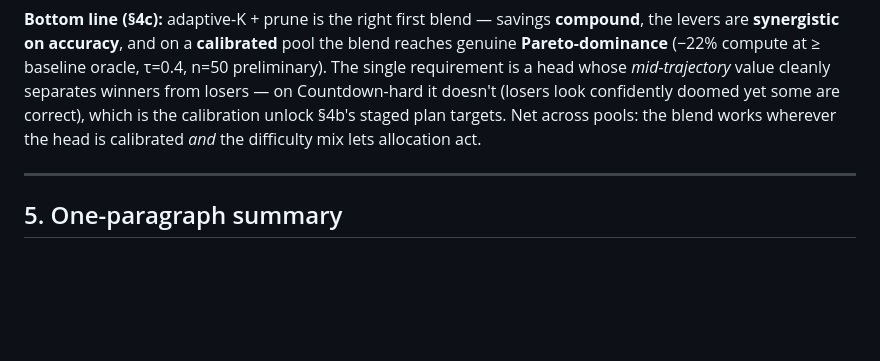
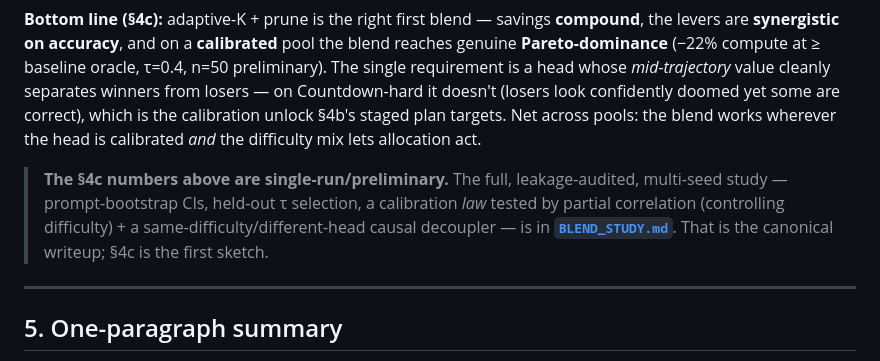
Before and after one commit to ask404/cs224r, a Markdown page: default_proj/ziprc/ADAPTIVE_K.md, the part around the change. Drawn GitHub-style; blank space fills up the shorter version.

Commit message:
ADAPTIVE_K §4c: point to canonical rigorous BLEND_STUDY.md
Co-Authored-By: Claude Opus 4.8 <noreply@anthropic.com>

```diff
--- a/default_proj/ziprc/ADAPTIVE_K.md
+++ b/default_proj/ziprc/ADAPTIVE_K.md
@@ -335,6 +335,11 @@ Countdown-hard it doesn't (losers look confidently doomed yet some are correct),
 calibration unlock §4b's staged plan targets. Net across pools: the blend works wherever the head
 is calibrated *and* the difficulty mix lets allocation act.
 
+> **The §4c numbers above are single-run/preliminary.** The full, leakage-audited, multi-seed
+> study — prompt-bootstrap CIs, held-out τ selection, a calibration *law* tested by partial
+> correlation (controlling difficulty) + a same-difficulty/different-head causal decoupler — is in
+> **[`BLEND_STUDY.md`](BLEND_STUDY.md)**. That is the canonical writeup; §4c is the first sketch.
+
 ---
 
 ## 5. One-paragraph summary
```
